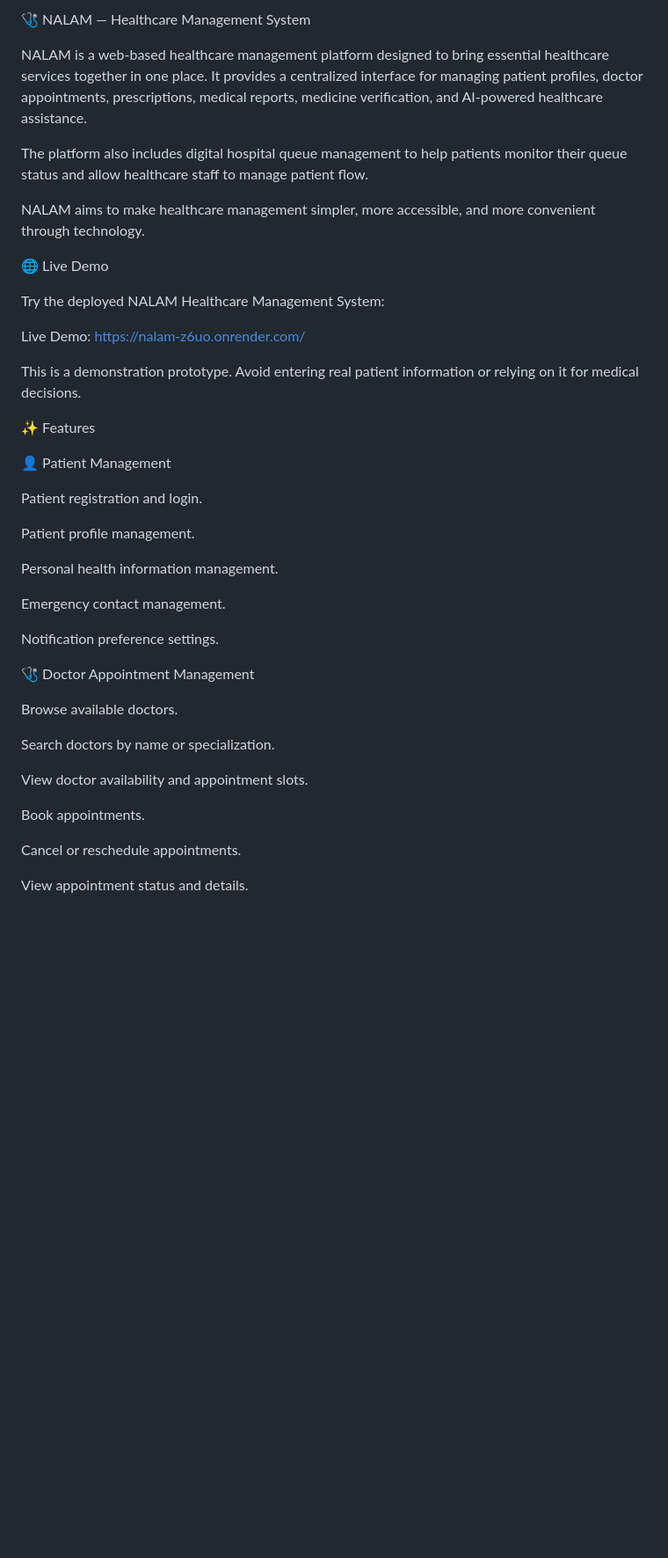
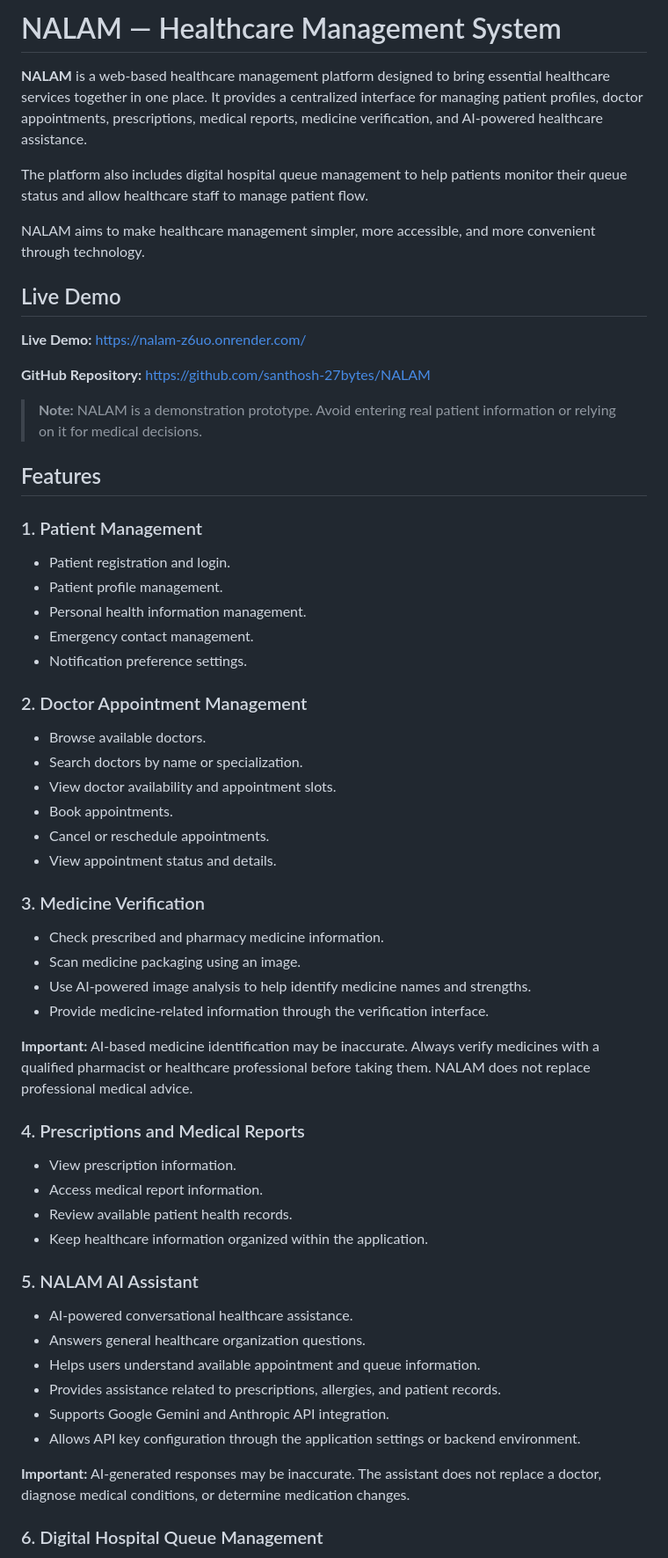
Before and after one commit to santhosh-27bytes/NALAM, a Markdown page: README.md, the part around one of its changes. Shown at 88% size. Rendered like a GitHub page; blank space fills up the shorter version.

```diff
--- a/README.md
+++ b/README.md
@@ -1,44 +1,64 @@
-🩺 NALAM — Healthcare Management System
+# NALAM — Healthcare Management System
 
-NALAM is a web-based healthcare management platform designed to bring essential healthcare services together in one place. It provides a centralized interface for managing patient profiles, doctor appointments, prescriptions, medical reports, medicine verification, and AI-powered healthcare assistance.
+**NALAM** is a web-based healthcare management platform designed to bring essential healthcare services together in one place. It provides a centralized interface for managing patient profiles, doctor appointments, prescriptions, medical reports, medicine verification, and AI-powered healthcare assistance.
 
 The platform also includes digital hospital queue management to help patients monitor their queue status and allow healthcare staff to manage patient flow.
 
 NALAM aims to make healthcare management simpler, more accessible, and more convenient through technology.
 
-🌐 Live Demo
+## Live Demo
 
-Try the deployed NALAM Healthcare Management System:
+**Live Demo:** https://nalam-z6uo.onrender.com/
 
-Live Demo: https://nalam-z6uo.onrender.com/
+**GitHub Repository:** https://github.com/santhosh-27bytes/NALAM
 
-This is a demonstration prototype. Avoid entering real patient information or relying on it for medical decisions.
+> **Note:** NALAM is a demonstration prototype. Avoid entering real patient information or relying on it for medical decisions.
 
-✨ Features
+## Features
 
-👤 Patient Management
+### 1. Patient Management
 
-Patient registration and login.
+* Patient registration and login.
+* Patient profile management.
+* Personal health information management.
+* Emergency contact management.
+* Notification preference settings.
 
-Patient profile management.
+### 2. Doctor Appointment Management
 
-Personal health information management.
+* Browse available doctors.
+* Search doctors by name or specialization.
+* View doctor availability and appointment slots.
+* Book appointments.
+* Cancel or reschedule appointments.
+* View appointment status and details.
 
-Emergency contact management.
+### 3. Medicine Verification
 
-Notification preference settings.
+* Check prescribed and pharmacy medicine information.
+* Scan medicine packaging using an image.
+* Use AI-powered image analysis to help identify medicine names and strengths.
+* Provide medicine-related information through the verification interface.
 
-🩺 Doctor Appointment Management
+**Important:** AI-based medicine identification may be inaccurate. Always verify medicines with a qualified pharmacist or healthcare professional before taking them. NALAM does not replace professional medical advice.
 
-Browse available doctors.
+### 4. Prescriptions and Medical Reports
 
-Search doctors by name or specialization.
+* View prescription information.
+* Access medical report information.
+* Review available patient health records.
+* Keep healthcare information organized within the application.
 
-View doctor availability and appointment slots.
+### 5. NALAM AI Assistant
 
-Book appointments.
+* AI-powered conversational healthcare assistance.
+* Answers general healthcare organization questions.
+* Helps users understand available appointment and queue information.
+* Provides assistance related to prescriptions, allergies, and patient records.
+* Supports Google Gemini and Anthropic API integration.
+* Allows API key configuration through the application settings or backend environment.
 
-Cancel or reschedule appointments.
+**Important:** AI-generated responses may be inaccurate. The assistant does not replace a doctor, diagnose medical conditions, or determine medication changes.
 
-View appointment status and details.
+### 6. Digital Hospital Queue Management
 
```
Also changed, not shown: other parts of README.md (+136 -262 lines).
